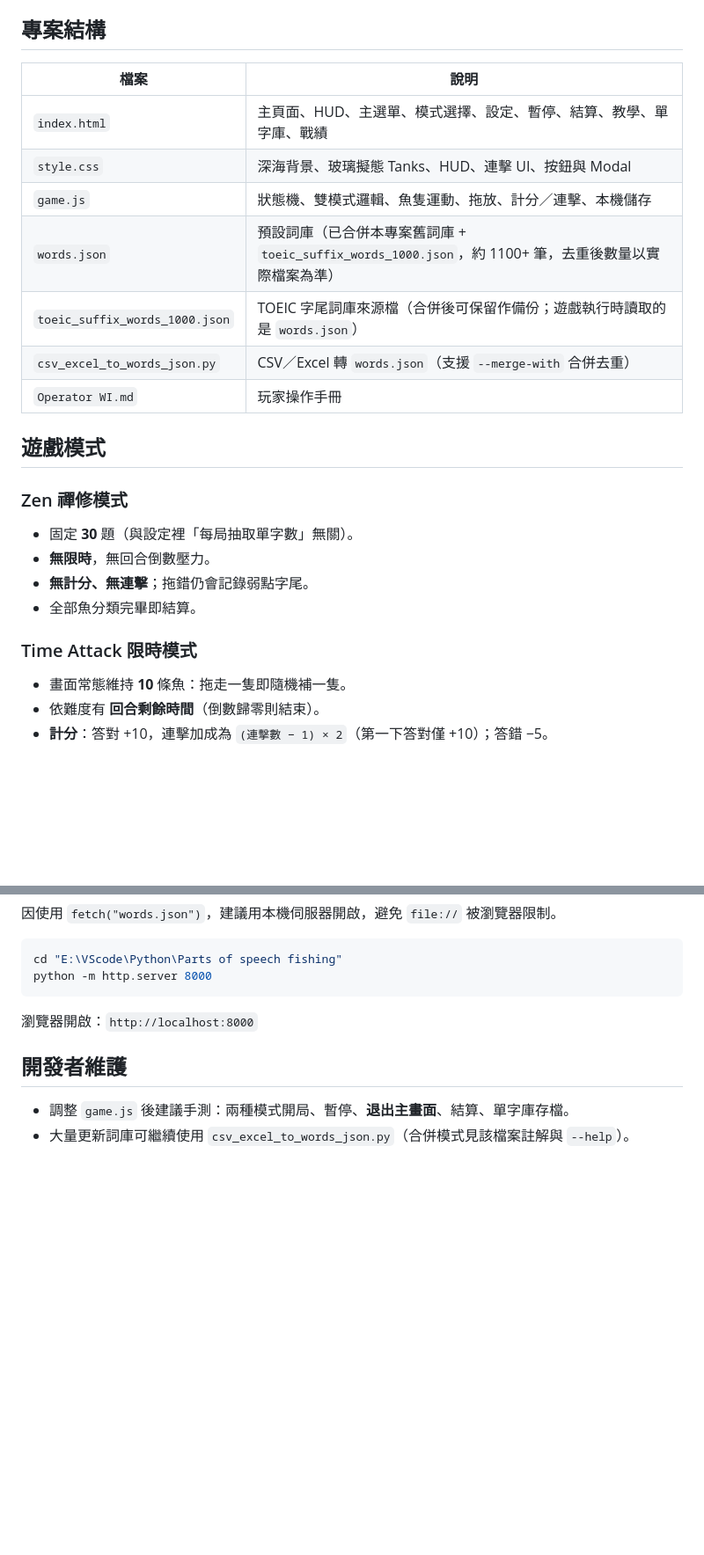
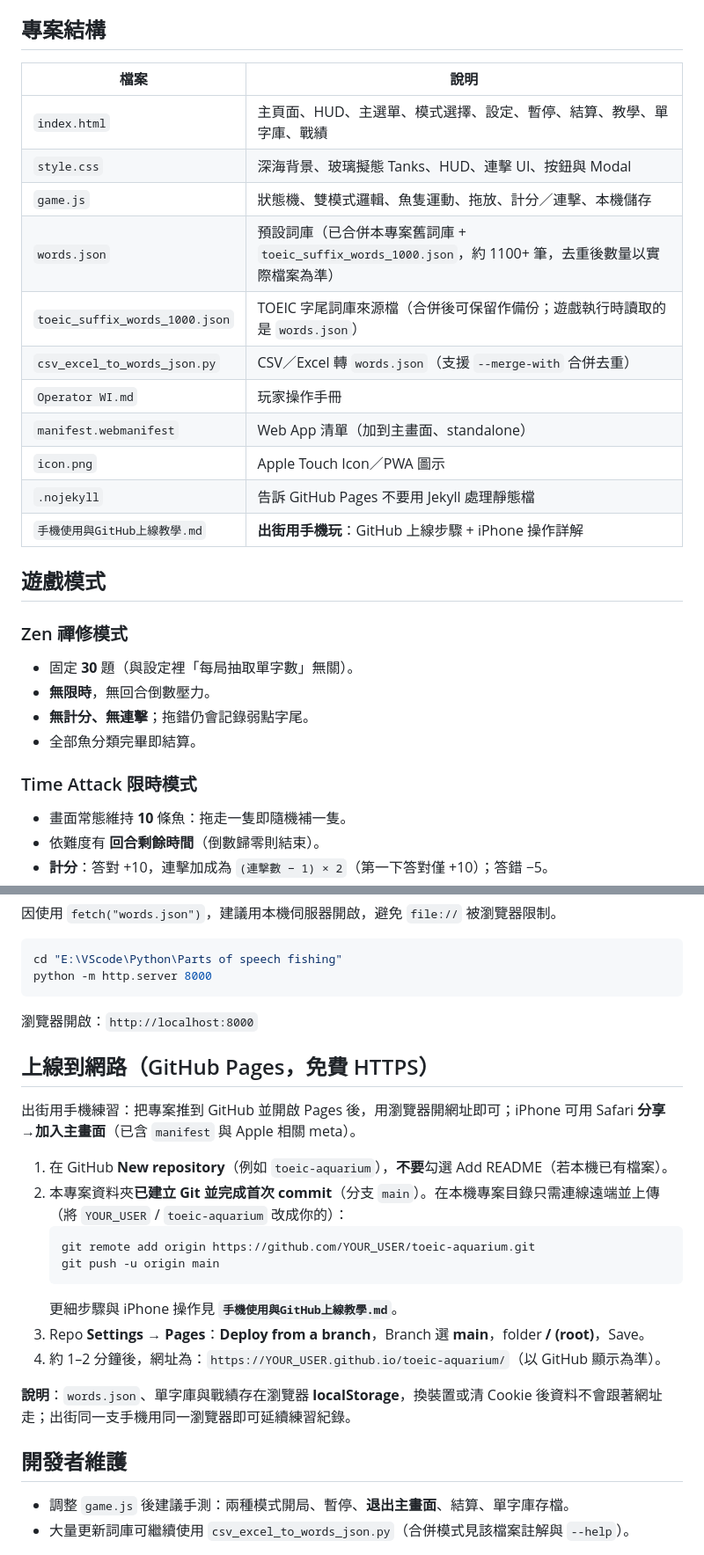
Before and after one commit to hn2820one-debug/toeic-aquarium, a Markdown page: README.md, 2 parts joined by grey strips. Shown at 88% size. GitHub-like rendering; blank space fills up the shorter version.

Commit message:
README: note git repo already initialized
Made-with: Cursor

````diff
--- a/README.md
+++ b/README.md
@@ -5,29 +5,29 @@
 
 ## 專案結構
 
-
-| 檔案                             | 說明                                                                      |
-| ------------------------------ | ----------------------------------------------------------------------- |
-| `index.html`                   | 主頁面、HUD、主選單、模式選擇、設定、暫停、結算、教學、單字庫、戰績                                     |
-| `style.css`                    | 深海背景、玻璃擬態 Tanks、HUD、連擊 UI、按鈕與 Modal                                     |
-| `game.js`                      | 狀態機、雙模式邏輯、魚隻運動、拖放、計分／連擊、本機儲存                                            |
-| `words.json`                   | 預設詞庫（已合併本專案舊詞庫 + `toeic_suffix_words_1000.json`，約 1100+ 筆，去重後數量以實際檔案為準） |
-| `toeic_suffix_words_1000.json` | TOEIC 字尾詞庫來源檔（合併後可保留作備份；遊戲執行時讀取的是 `words.json`）                         |
-| `csv_excel_to_words_json.py`   | CSV／Excel 轉 `words.json`（支援 `--merge-with` 合併去重）                        |
-| `Operator WI.md`               | 玩家操作手冊                                                                  |
-
+| 檔案 | 說明 |
+|------|------|
+| `index.html` | 主頁面、HUD、主選單、模式選擇、設定、暫停、結算、教學、單字庫、戰績 |
+| `style.css` | 深海背景、玻璃擬態 Tanks、HUD、連擊 UI、按鈕與 Modal |
+| `game.js` | 狀態機、雙模式邏輯、魚隻運動、拖放、計分／連擊、本機儲存 |
+| `words.json` | 預設詞庫（已合併本專案舊詞庫 + `toeic_suffix_words_1000.json`，約 1100+ 筆，去重後數量以實際檔案為準） |
+| `toeic_suffix_words_1000.json` | TOEIC 字尾詞庫來源檔（合併後可保留作備份；遊戲執行時讀取的是 `words.json`） |
+| `csv_excel_to_words_json.py` | CSV／Excel 轉 `words.json`（支援 `--merge-with` 合併去重） |
+| `Operator WI.md` | 玩家操作手冊 |
+| `manifest.webmanifest` | Web App 清單（加到主畫面、standalone） |
+| `icon.png` | Apple Touch Icon／PWA 圖示 |
+| `.nojekyll` | 告訴 GitHub Pages 不要用 Jekyll 處理靜態檔 |
+| `手機使用與GitHub上線教學.md` | **出街用手機玩**：GitHub 上線步驟 + iPhone 操作詳解 |
 
 ## 遊戲模式
 
 ### Zen 禪修模式
-
 - 固定 **30** 題（與設定裡「每局抽取單字數」無關）。
 - **無限時**，無回合倒數壓力。
 - **無計分、無連擊**；拖錯仍會記錄弱點字尾。
 - 全部魚分類完畢即結算。
 
 ### Time Attack 限時模式
-
 - 畫面常態維持 **10** 條魚：拖走一隻即隨機補一隻。
 - 依難度有 **回合剩餘時間**（倒數歸零則結束）。
 - **計分**：答對 +10，連擊加成為 `(連擊數 − 1) × 2`（第一下答對僅 +10）；答錯 −5。
@@ -73,6 +73,22 @@ python -m http.server 8000
 
 瀏覽器開啟：`http://localhost:8000`
 
+## 上線到網路（GitHub Pages，免費 HTTPS）
+
+出街用手機練習：把專案推到 GitHub 並開啟 Pages 後，用瀏覽器開網址即可；iPhone 可用 Safari **分享 →加入主畫面**（已含 `manifest` 與 Apple 相關 meta）。
+
+1. 在 GitHub **New repository**（例如 `toeic-aquarium`），**不要**勾選 Add README（若本機已有檔案）。
+2. 本專案資料夾**已建立 Git 並完成首次 commit**（分支 `main`）。在本機專案目錄只需連線遠端並上傳（將 `YOUR_USER` / `toeic-aquarium` 改成你的）：
+   ```bash
+   git remote add origin https://github.com/YOUR_USER/toeic-aquarium.git
+   git push -u origin main
+   ```
+   更細步驟與 iPhone 操作見 **`手機使用與GitHub上線教學.md`**。
+3. Repo **Settings → Pages**：**Deploy from a branch**，Branch 選 **main**，folder **/ (root)**，Save。
+4. 約 1–2 分鐘後，網址為：`https://YOUR_USER.github.io/toeic-aquarium/`（以 GitHub 顯示為準）。
+
+**說明**：`words.json`、單字庫與戰績存在瀏覽器 **localStorage**，換裝置或清 Cookie 後資料不會跟著網址走；出街同一支手機用同一瀏覽器即可延續練習紀錄。
+
 ## 開發者維護
 
 - 調整 `game.js` 後建議手測：兩種模式開局、暫停、**退出主畫面**、結算、單字庫存檔。
````
